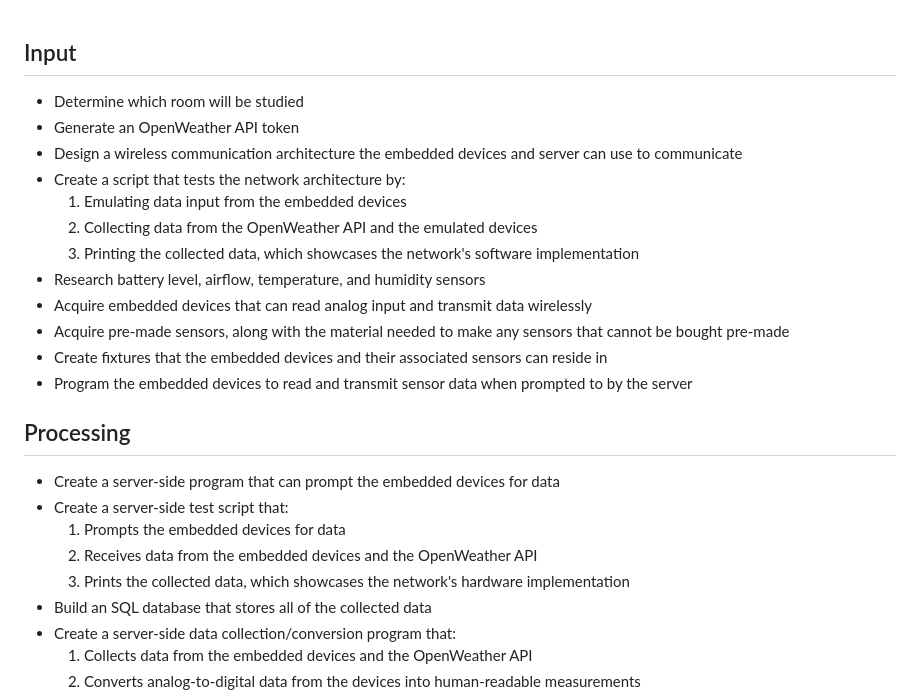
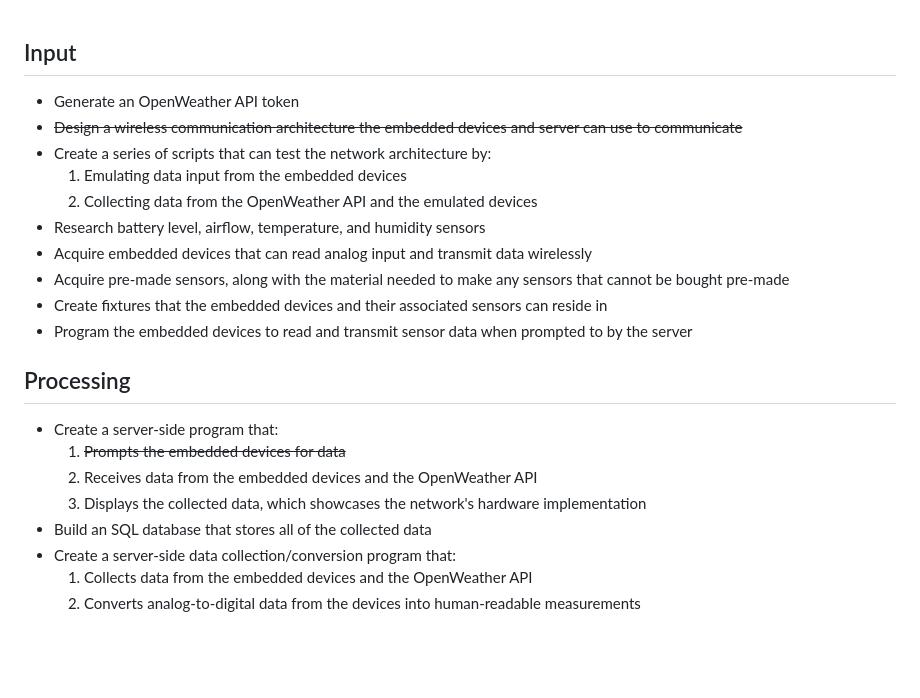
Before and after one commit to stray-gr/senior-design, a Markdown page: Tasklist.md, the part around the change. Rendered like a GitHub page; blank space fills up the shorter version.

```diff
--- a/Tasklist.md
+++ b/Tasklist.md
@@ -1,11 +1,9 @@
 ## Input
-- Determine which room will be studied
 - Generate an OpenWeather API token
-- Design a wireless communication architecture the embedded devices and server can use to communicate
-- Create a script that tests the network architecture by:
+- ~~Design a wireless communication architecture the embedded devices and server can use to communicate~~
+- Create a series of scripts that can test the network architecture by:
   1. Emulating data input from the embedded devices
   2. Collecting data from the OpenWeather API and the emulated devices
-  3. Printing the collected data, which showcases the network's software implementation
 - Research battery level, airflow, temperature, and humidity sensors
 - Acquire embedded devices that can read analog input and transmit data wirelessly
 - Acquire pre-made sensors, along with the material needed to make any sensors that cannot be bought pre-made
@@ -13,11 +11,10 @@
 - Program the embedded devices to read and transmit sensor data when prompted to by the server
 
 ## Processing
-- Create a server-side program that can prompt the embedded devices for data
-- Create a server-side test script that:
-  1. Prompts the embedded devices for data
+- Create a server-side program that:
+  1. ~~Prompts the embedded devices for data~~
   2. Receives data from the embedded devices and the OpenWeather API
-  3. Prints the collected data, which showcases the network's hardware implementation
+  3. Displays the collected data, which showcases the network's hardware implementation
 - Build an SQL database that stores all of the collected data
 - Create a server-side data collection/conversion program that:
   1. Collects data from the embedded devices and the OpenWeather API
```
Also changed, not shown: Python/TODO.md (added, +17 -0 lines), Timeline.md (+2 -4 lines).
